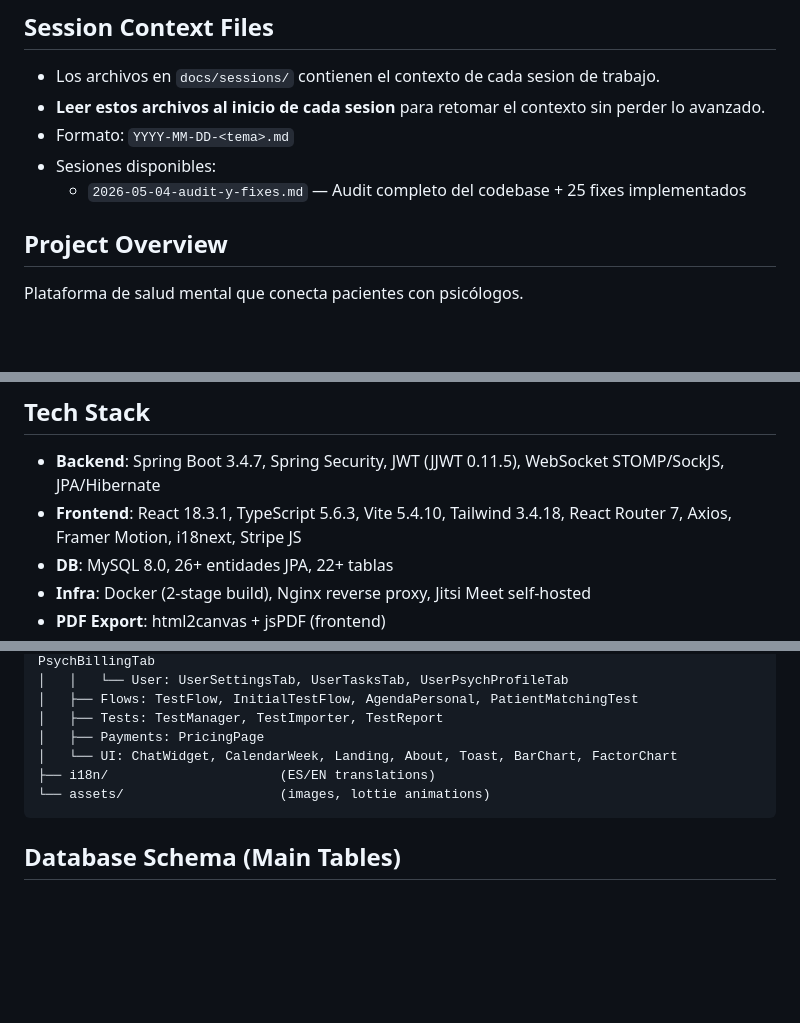
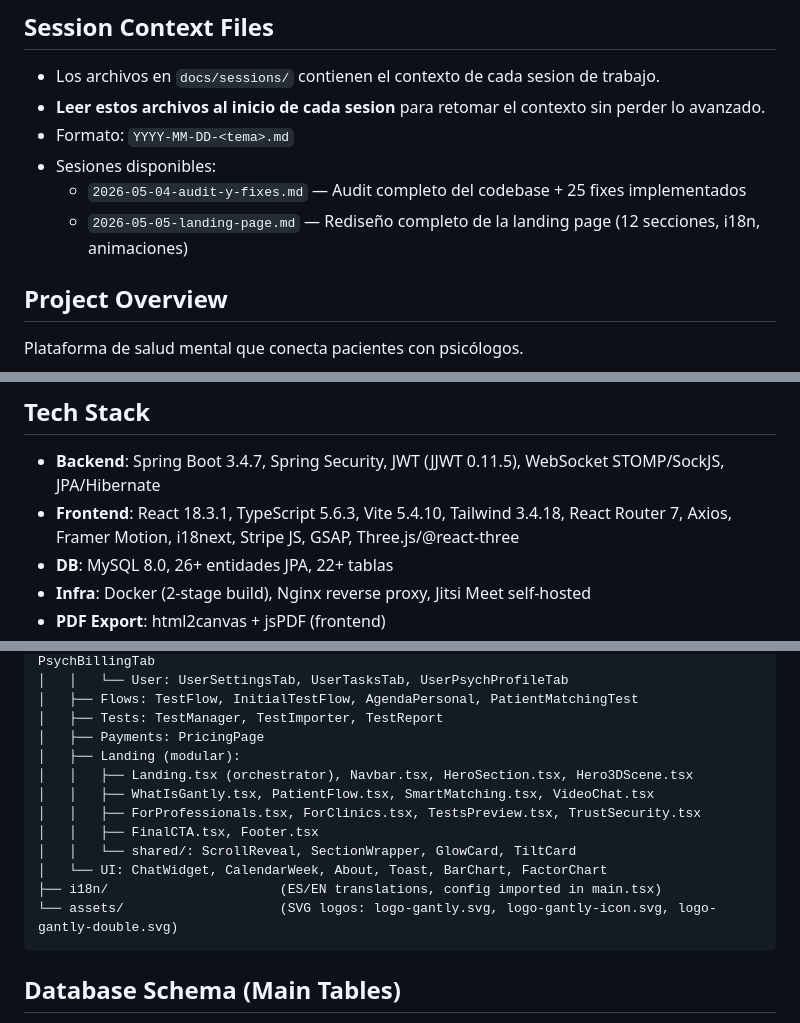
Before and after one commit to DavigXtart/GantlyVercel, a Markdown page: CLAUDE.md, 3 parts joined by grey strips. Rendered like a GitHub page; blank space fills up the shorter version.

````diff
--- a/CLAUDE.md
+++ b/CLAUDE.md
@@ -10,6 +10,7 @@
 - Formato: `YYYY-MM-DD-<tema>.md`
 - Sesiones disponibles:
   - `2026-05-04-audit-y-fixes.md` — Audit completo del codebase + 25 fixes implementados
+  - `2026-05-05-landing-page.md` — Rediseño completo de la landing page (12 secciones, i18n, animaciones)
 
 ## Project Overview
 Plataforma de salud mental que conecta pacientes con psicólogos.
@@ -20,7 +21,7 @@ Plataforma de salud mental que conecta pacientes con psicólogos.
 
 ## Tech Stack
 - **Backend**: Spring Boot 3.4.7, Spring Security, JWT (JJWT 0.11.5), WebSocket STOMP/SockJS, JPA/Hibernate
-- **Frontend**: React 18.3.1, TypeScript 5.6.3, Vite 5.4.10, Tailwind 3.4.18, React Router 7, Axios, Framer Motion, i18next, Stripe JS
+- **Frontend**: React 18.3.1, TypeScript 5.6.3, Vite 5.4.10, Tailwind 3.4.18, React Router 7, Axios, Framer Motion, i18next, Stripe JS, GSAP, Three.js/@react-three
 - **DB**: MySQL 8.0, 26+ entidades JPA, 22+ tablas
 - **Infra**: Docker (2-stage build), Nginx reverse proxy, Jitsi Meet self-hosted
 - **PDF Export**: html2canvas + jsPDF (frontend)
@@ -60,9 +61,15 @@ frontend/src/
 │   ├── Flows: TestFlow, InitialTestFlow, AgendaPersonal, PatientMatchingTest
 │   ├── Tests: TestManager, TestImporter, TestReport
 │   ├── Payments: PricingPage
-│   └── UI: ChatWidget, CalendarWeek, Landing, About, Toast, BarChart, FactorChart
-├── i18n/                      (ES/EN translations)
-└── assets/                    (images, lottie animations)
+│   ├── Landing (modular):
+│   │   ├── Landing.tsx (orchestrator), Navbar.tsx, HeroSection.tsx, Hero3DScene.tsx
+│   │   ├── WhatIsGantly.tsx, PatientFlow.tsx, SmartMatching.tsx, VideoChat.tsx
+│   │   ├── ForProfessionals.tsx, ForClinics.tsx, TestsPreview.tsx, TrustSecurity.tsx
+│   │   ├── FinalCTA.tsx, Footer.tsx
+│   │   └── shared/: ScrollReveal, SectionWrapper, GlowCard, TiltCard
+│   └── UI: ChatWidget, CalendarWeek, About, Toast, BarChart, FactorChart
+├── i18n/                      (ES/EN translations, config imported in main.tsx)
+└── assets/                    (SVG logos: logo-gantly.svg, logo-gantly-icon.svg, logo-gantly-double.svg)
 ```
 
 ## Database Schema (Main Tables)
````
Also changed, not shown: docs/sessions/2026-05-05-landing-page.md (added, +97 -0 lines).
